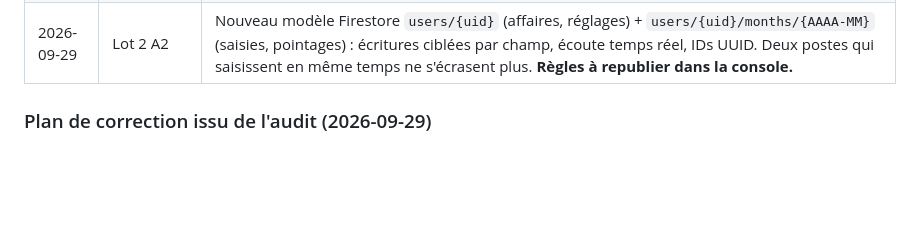
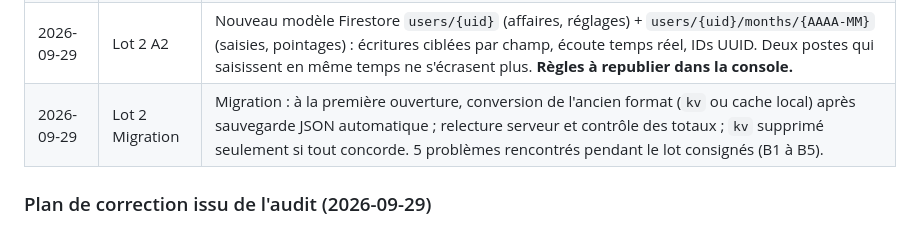
Before and after one commit to corentindebritocanica-cloud/TIME-WORK, a Markdown page: README.md, the part around the change. Rendered like a GitHub page; blank space fills up the shorter version.

Commit message:
feat(migration): conversion vérifiée de l'ancien format
Co-Authored-By: Claude Opus 5.5 <noreply@anthropic.com>
Claude-Session: https://claude.ai/code/session_01LQjXvyjJfcPWraR7B9WMT9

```diff
--- a/README.md
+++ b/README.md
@@ -138,6 +138,7 @@ bash auto-push.sh
 | 2026-09-29 | Correctif A16 | Contrastes : tous les textes des 7 vues ≥ 4,5:1 (3:1 pour les grands titres), aucun texte < 11 px ; couleurs d'accent et de types éclaircies pour le texte, boutons pleins sur un bleu plus foncé. |
 | 2026-09-29 | Lot 2 A13 + A14 | SDK Firebase modulaire 12.19 (ESM, cache IndexedDB multi-onglets), store unique `js/store.js` (mémoire + écritures ciblées + écoute temps réel), amorçage `js/cloud.js`, migration `js/migrate.js` ; suppression des scripts « compat » et du monkey-patch `localStorage` ; mode émulateur `?emu` pour les tests locaux. |
 | 2026-09-29 | Lot 2 A2 | Nouveau modèle Firestore `users/{uid}` (affaires, réglages) + `users/{uid}/months/{AAAA-MM}` (saisies, pointages) : écritures ciblées par champ, écoute temps réel, IDs UUID. Deux postes qui saisissent en même temps ne s'écrasent plus. **Règles à republier dans la console.** |
+| 2026-09-29 | Lot 2 Migration | Migration : à la première ouverture, conversion de l'ancien format (`kv` ou cache local) après sauvegarde JSON automatique ; relecture serveur et contrôle des totaux ; `kv` supprimé seulement si tout concorde. 5 problèmes rencontrés pendant le lot consignés (B1 à B5). |
 
 ### Plan de correction issu de l'audit (2026-09-29)
 
```
Also changed, not shown: AUDIT-2026-09-29.md (+1 -1 lines), Problème rencontrés.md (+7 -0 lines).
